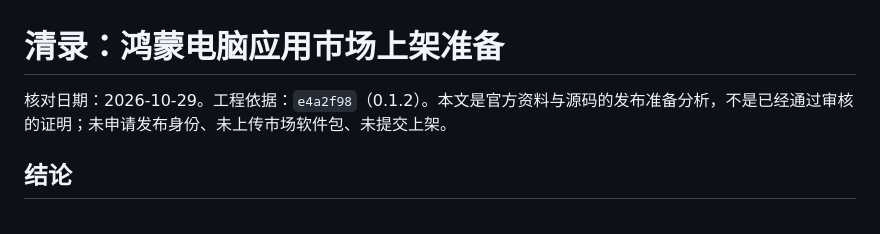
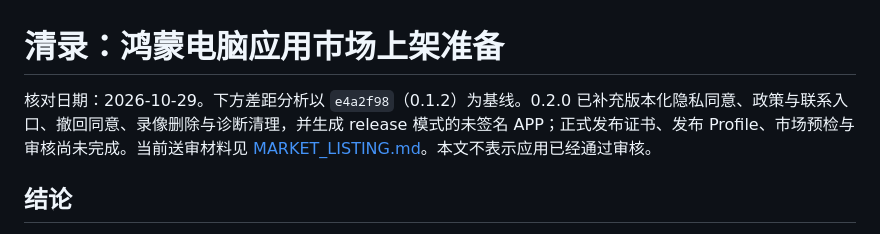
Before and after one commit to PengJunchen/harmony-desktop-recorder, a Markdown page: docs/APPGALLERY.md, the part around the change. GitHub-like rendering.

Commit message:
docs: track completed market preparation and remaining submission steps

```diff
--- a/docs/APPGALLERY.md
+++ b/docs/APPGALLERY.md
@@ -1,6 +1,6 @@
 # 清录：鸿蒙电脑应用市场上架准备
 
-核对日期：2026-10-29。工程依据：`e4a2f98`（0.1.2）。本文是官方资料与源码的发布准备分析，不是已经通过审核的证明；未申请发布身份、未上传市场软件包、未提交上架。
+核对日期：2026-10-29。下方差距分析以 `e4a2f98`（0.1.2）为基线。0.2.0 已补充版本化隐私同意、政策与联系入口、撤回同意、录像删除与诊断清理，并生成 release 模式的未签名 APP；正式发布证书、发布 Profile、市场预检与审核尚未完成。当前送审材料见 [MARKET_LISTING.md](MARKET_LISTING.md)。本文不表示应用已经通过审核。
 
 ## 结论
 
```
Also changed, not shown: docs/MARKET_LISTING.md (+2 -2 lines).
